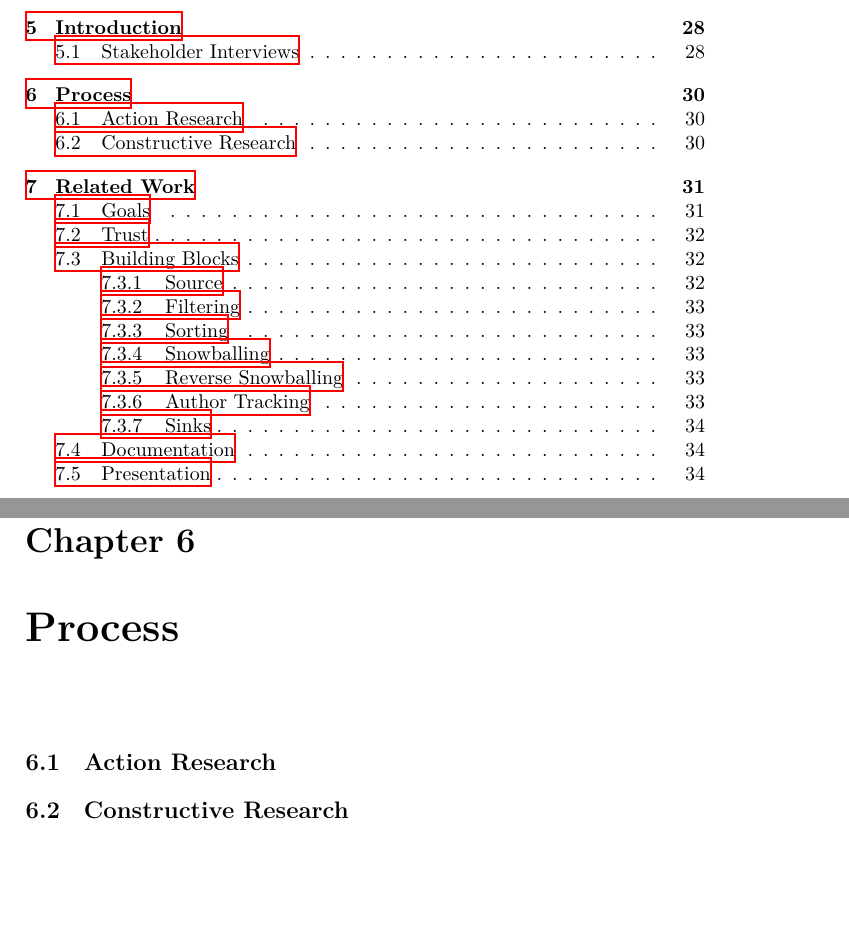
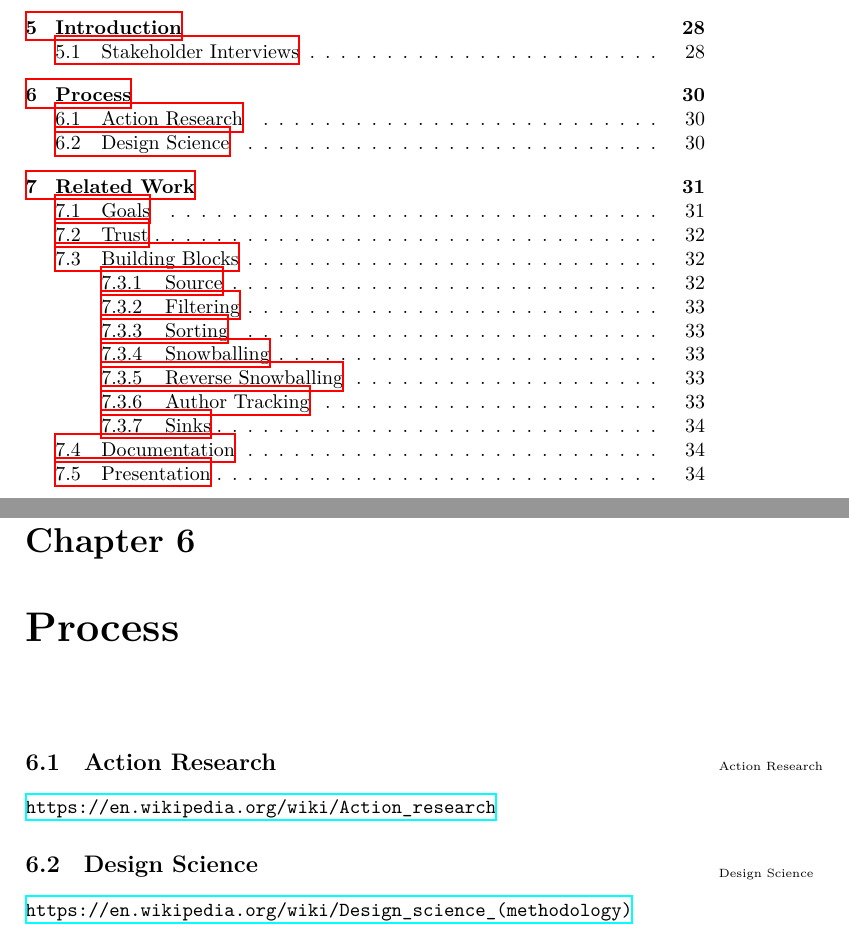
Before and after one commit to aslakjohansen/report-writing, a LaTeX thesis (doc/report-writing.tex): two parts of pages 2 and 30 of 68, joined at a grey line, cut so that both start at the same text, the shorter picture padded with empty space. Compiled offline with XeLaTeX.

Commit message:
Added a few links

```diff
--- a/doc/report-writing.tex
+++ b/doc/report-writing.tex
@@ -1088,7 +1088,11 @@ In order to act as a qualified interviewer it may be necessary to upskill\idx{Up
 
 \section{Action Research}
 
-\section{Constructive Research}
+\idx{Action Research}\url{https://en.wikipedia.org/wiki/Action_research}
+
+\section{Design Science}
+
+\idx{Design Science}\url{https://en.wikipedia.org/wiki/Design_science_(methodology)}
 
 %%%%%%%%%%%%%%%%%%%%%%%%%%%%%%%%%%%%%%%%%%%%%%%%%%%%%%%%%%%%%%%%%%%%%%%%%%%%%%%%
 %%%%%%%%%%%%%%%%%%%%%%%%%%%%%%%%%%%%%%%%%%%%%%%%%%%%%%%%%%%%%%%%%%% Related Work
```
